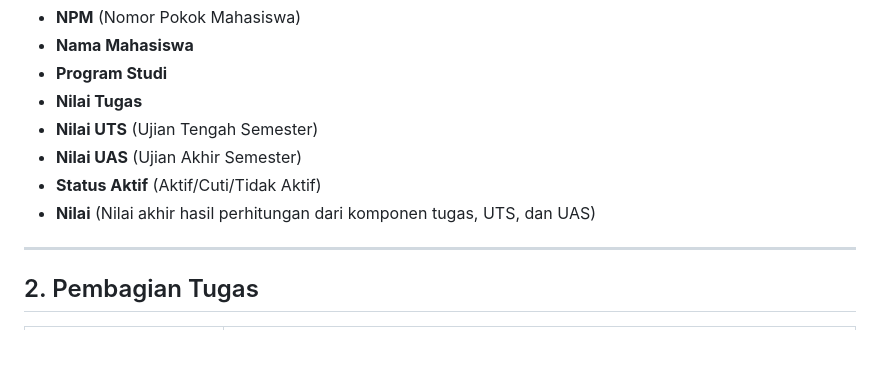
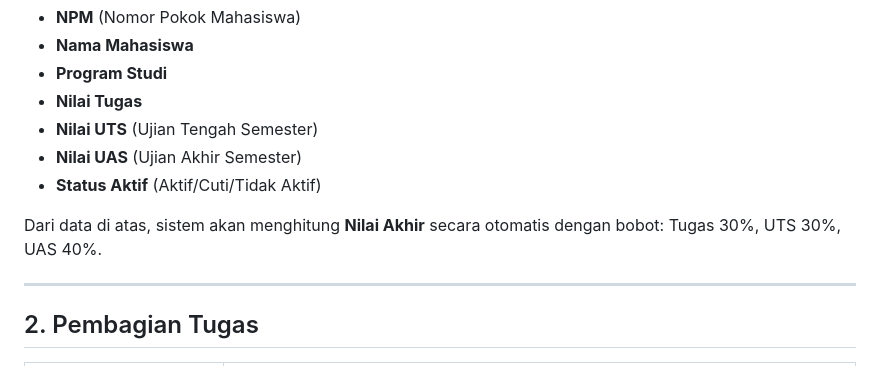
Before and after one commit to Tifanirsz/Proyek-PBW-Kelompok-3, a Markdown page: README.md, the part around the change. GitHub-like rendering.

Commit message:
Update README with final grade calculation details
Add description for final grade calculation based on components.

```diff
--- a/README.md
+++ b/README.md
@@ -61,8 +61,9 @@ Proyek ini merupakan aplikasi berbasis web sederhana untuk memenuhi Tugas Projec
   <li><b>Nilai UTS</b> (Ujian Tengah Semester)</li>
   <li><b>Nilai UAS</b> (Ujian Akhir Semester)</li>
   <li><b>Status Aktif</b> (Aktif/Cuti/Tidak Aktif)</li>
-  <li><b>Nilai</b> (Nilai akhir hasil perhitungan dari komponen tugas, UTS, dan UAS)</li>
 </ul>
+
+<p>Dari data di atas, sistem akan menghitung <b>Nilai Akhir</b> secara otomatis dengan bobot: Tugas 30%, UTS 30%, UAS 40%.</p>
 
 <hr>
 
```
